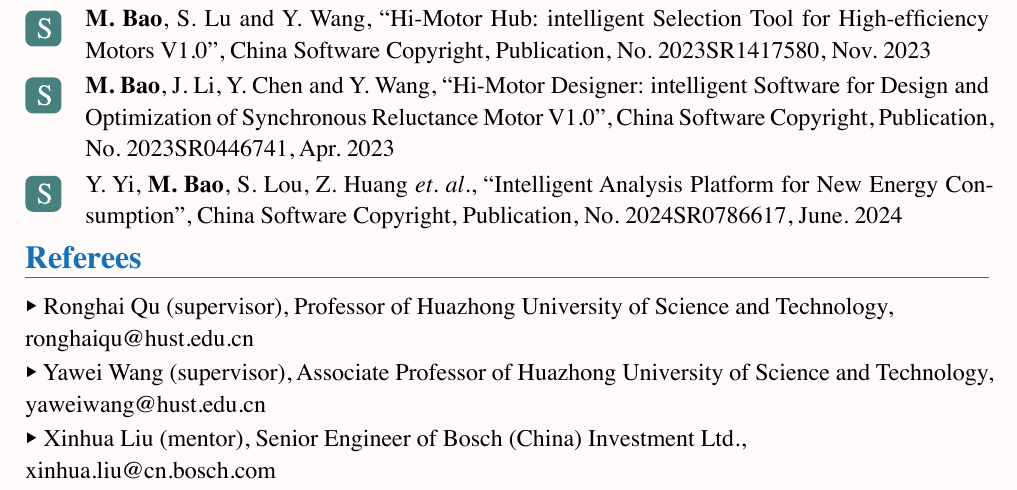
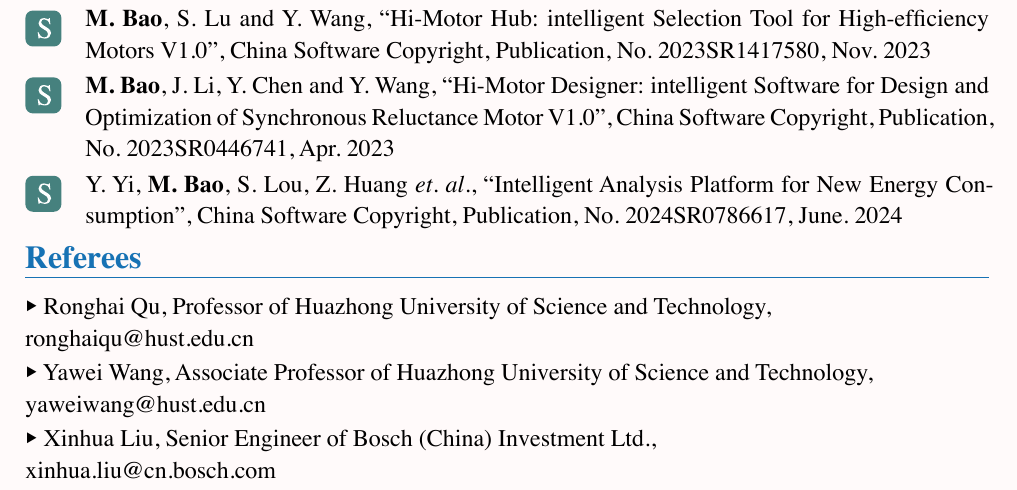
Before and after one commit to DawnEver/typst-academic-cv, a Typst document (main_en.typ): part of page 3 of 3, cut so that both start at the same text. The pictures show the PDF file main_en.pdf that the author committed with the source.

Commit message:
rm supervisor

```diff
--- a/main_en.typ
+++ b/main_en.typ
@@ -221,6 +221,6 @@ gutter: 5em,
 )
 
 = Referees
-#box(baseline: -20%)[#sym.triangle.filled] Ronghai Qu (supervisor), Professor of Huazhong University of Science and Technology,\ ronghaiqu\@hust.edu.cn\
-#box(baseline: -20%)[#sym.triangle.filled] Yawei Wang (supervisor), Associate Professor of Huazhong University of Science and Technology,\ yaweiwang\@hust.edu.cn\
-#box(baseline: -20%)[#sym.triangle.filled] Xinhua Liu (mentor), Senior Engineer of Bosch (China) Investment Ltd.,\ xinhua.liu\@cn.bosch.com
+#box(baseline: -20%)[#sym.triangle.filled] Ronghai Qu, Professor of Huazhong University of Science and Technology,\ ronghaiqu\@hust.edu.cn\
+#box(baseline: -20%)[#sym.triangle.filled] Yawei Wang, Associate Professor of Huazhong University of Science and Technology,\ yaweiwang\@hust.edu.cn\
+#box(baseline: -20%)[#sym.triangle.filled] Xinhua Liu, Senior Engineer of Bosch (China) Investment Ltd.,\ xinhua.liu\@cn.bosch.com
```
Also changed, not shown: main_en.pdf.
